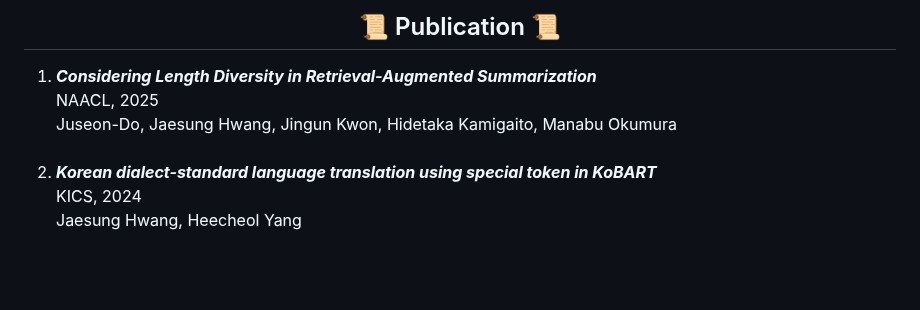
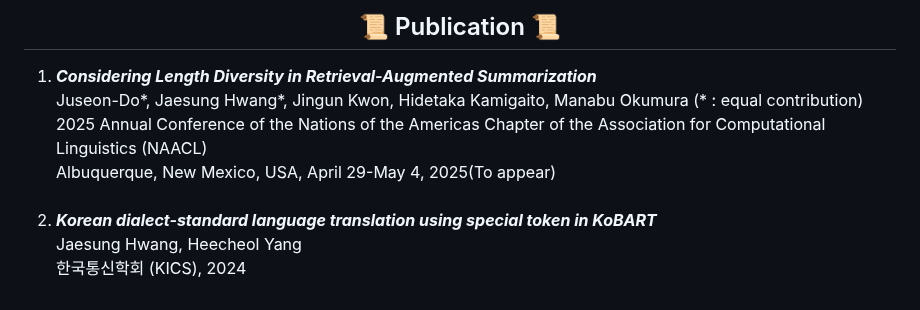
Before and after one commit to JsuccessJ/JsuccessJ, a Markdown page: README.md, the part around the change. GitHub-like rendering; blank space fills up the shorter version.

```diff
--- a/README.md
+++ b/README.md
@@ -81,17 +81,19 @@
   <ol>
     <li>
       <strong><em>Considering Length Diversity in Retrieval-Augmented Summarization</em></strong> <br>
-      NAACL, 2025 <br>
-      Juseon-Do, Jaesung Hwang, Jingun Kwon, Hidetaka Kamigaito, Manabu Okumura
+      Juseon-Do*, Jaesung Hwang*, Jingun Kwon, Hidetaka Kamigaito, Manabu Okumura (* : equal contribution) <br>
+      2025 Annual Conference of the Nations of the Americas Chapter of the Association for Computational Linguistics (NAACL) <br>
+      Albuquerque, New Mexico, USA, April 29-May 4, 2025(To appear)
     </li>
     <br>
     <li>
       <strong><em>Korean dialect-standard language translation using special token in KoBART</em></strong> <br>
-      KICS, 2024 <br>
-      Jaesung Hwang, Heecheol Yang
+      Jaesung Hwang, Heecheol Yang <br>
+      한국통신학회 (KICS), 2024
     </li>
   </ol>
 </div>
+
 
 
 <!--
```
